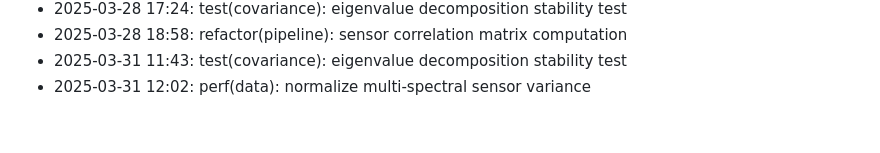
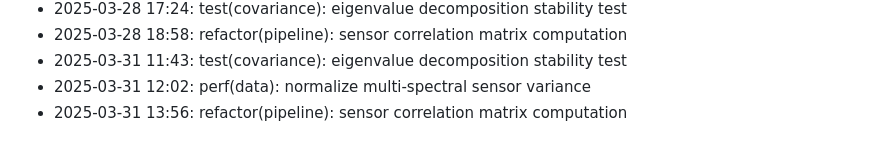
Before and after one commit to lak-is-law/agricultural-sensor-factor-analysis, a Markdown page: docs/changelog.md, the part around the change. GitHub-like rendering.

Commit message:
refactor(pipeline): sensor correlation matrix computation

```diff
--- a/docs/changelog.md
+++ b/docs/changelog.md
@@ -54,3 +54,4 @@
 - 2025-03-28 18:58: refactor(pipeline): sensor correlation matrix computation
 - 2025-03-31 11:43: test(covariance): eigenvalue decomposition stability test
 - 2025-03-31 12:02: perf(data): normalize multi-spectral sensor variance
+- 2025-03-31 13:56: refactor(pipeline): sensor correlation matrix computation
```
